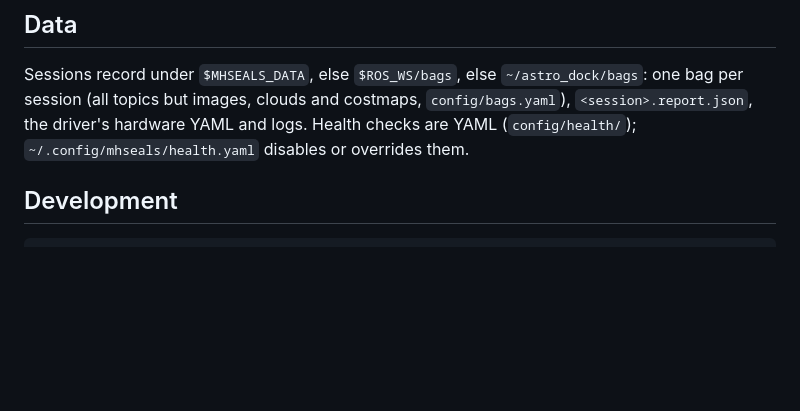
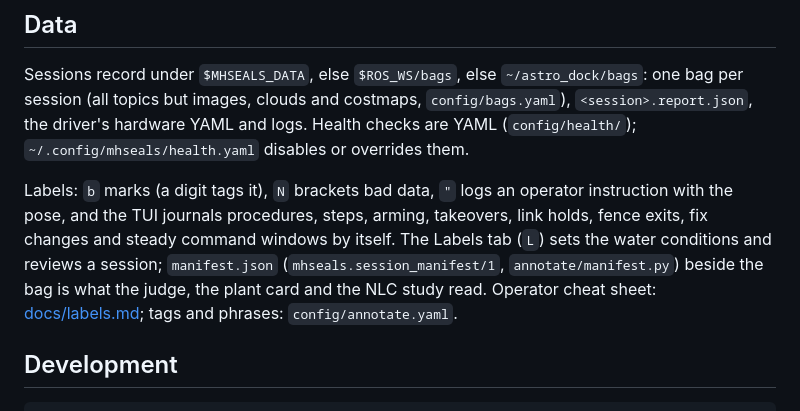
Before and after one commit to MHSeals/mhseals_testing, a Markdown page: README.md, the part around the change. GitHub-like rendering; blank space fills up the shorter version.

Commit message:
docs/labels.md: the operator's one-page cheat sheet (before, during, after the run); README: labels and the manifest

````diff
--- a/README.md
+++ b/README.md
@@ -101,6 +101,12 @@ Sessions record under `$MHSEALS_DATA`, else `$ROS_WS/bags`, else `~/astro_dock/b
 but images, clouds and costmaps, `config/bags.yaml`), `<session>.report.json`, the driver's hardware YAML and logs.
 Health checks are YAML (`config/health/`); `~/.config/mhseals/health.yaml` disables or overrides them.
 
+Labels: `b` marks (a digit tags it), `N` brackets bad data, `"` logs an operator instruction with the pose, and the
+TUI journals procedures, steps, arming, takeovers, link holds, fence exits, fix changes and steady command windows
+by itself. The Labels tab (`L`) sets the water conditions and reviews a session; `manifest.json`
+(`mhseals.session_manifest/1`, `annotate/manifest.py`) beside the bag is what the judge, the plant card and the NLC
+study read. Operator cheat sheet: [docs/labels.md](docs/labels.md); tags and phrases: `config/annotate.yaml`.
+
 ## Development
 
 ```bash
````
Also changed, not shown: docs/labels.md (added, +44 -0 lines).
